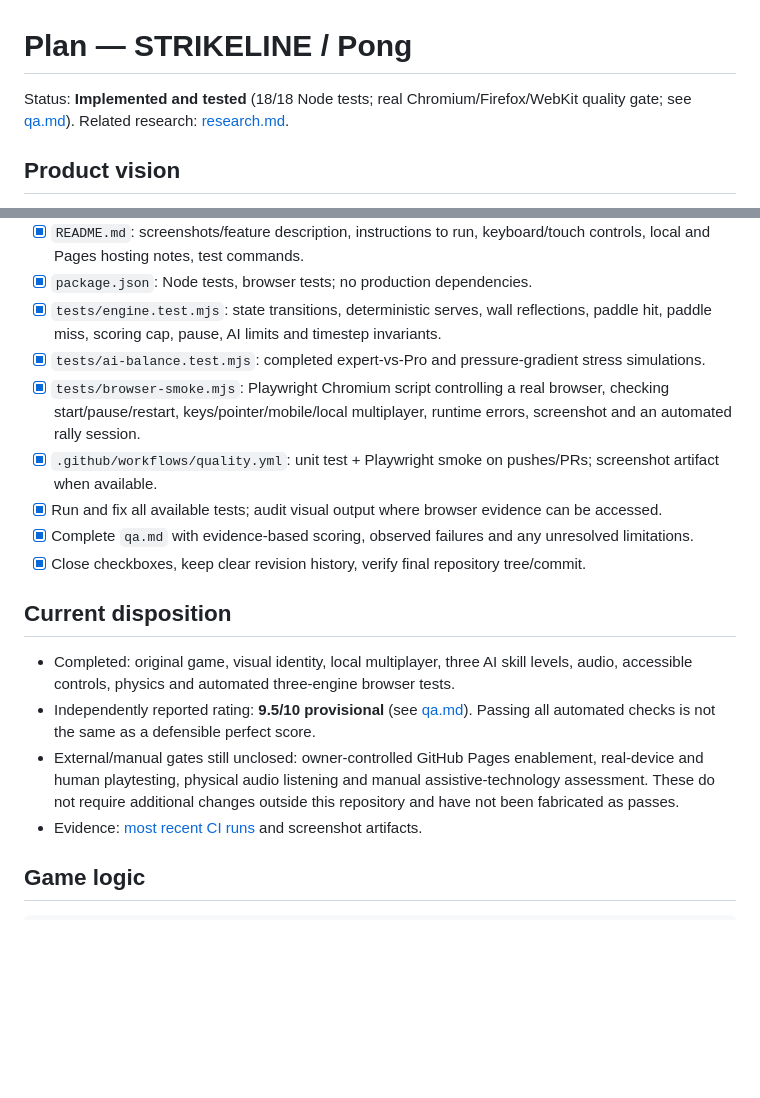
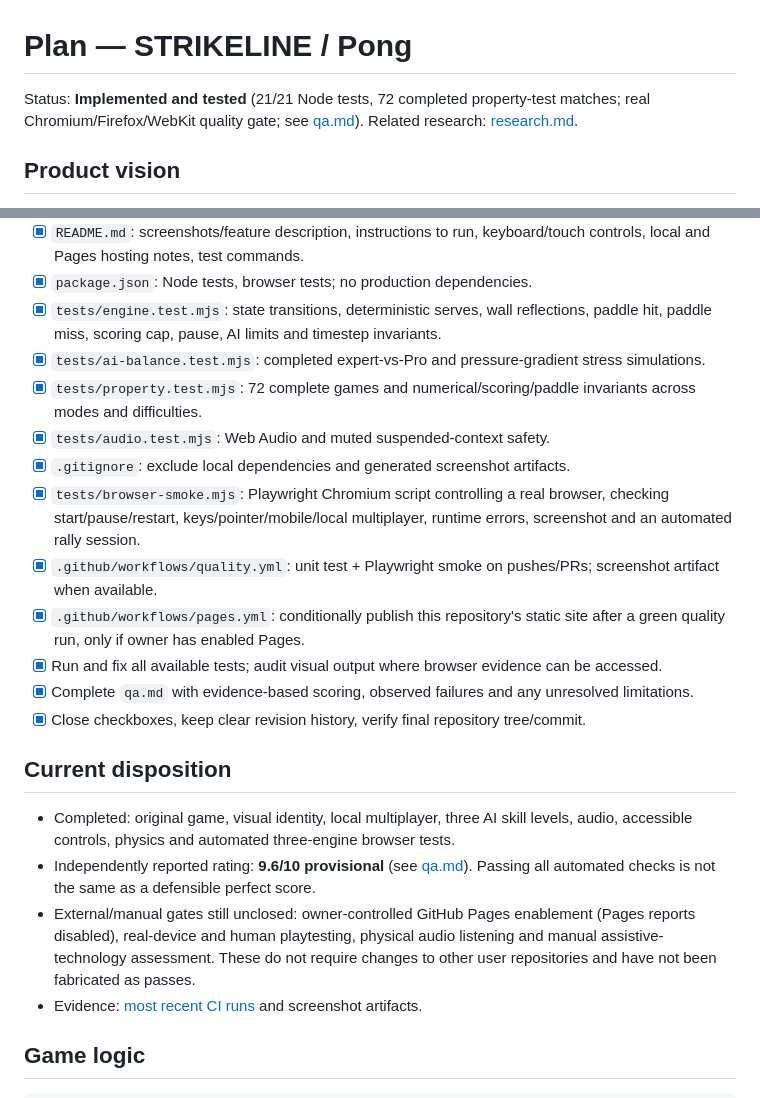
Before and after one commit to OGLOCBABY/pong-game, a Markdown page: plan.md, 2 parts joined by grey strips. Rendered like a GitHub page; blank space fills up the shorter version.

Commit message:
docs: close 21-test QA, 72 full matches and gated Pages checklist

```diff
--- a/plan.md
+++ b/plan.md
@@ -1,6 +1,6 @@
 # Plan — STRIKELINE / Pong
 
-Status: **Implemented and tested** (18/18 Node tests; real Chromium/Firefox/WebKit quality gate; see [qa.md](qa.md)).
+Status: **Implemented and tested** (21/21 Node tests, 72 completed property-test matches; real Chromium/Firefox/WebKit quality gate; see [qa.md](qa.md)).
 Related research: [research.md](research.md).
 
 ## Product vision
@@ -42,8 +42,12 @@ A distinctive, polished, modern single-screen Pong arcade: deep midnight arena,
 - [x] `package.json`: Node tests, browser tests; no production dependencies.
 - [x] `tests/engine.test.mjs`: state transitions, deterministic serves, wall reflections, paddle hit, paddle miss, scoring cap, pause, AI limits and timestep invariants.
 - [x] `tests/ai-balance.test.mjs`: completed expert-vs-Pro and pressure-gradient stress simulations.
+- [x] `tests/property.test.mjs`: 72 complete games and numerical/scoring/paddle invariants across modes and difficulties.
+- [x] `tests/audio.test.mjs`: Web Audio and muted suspended-context safety.
+- [x] `.gitignore`: exclude local dependencies and generated screenshot artifacts.
 - [x] `tests/browser-smoke.mjs`: Playwright Chromium script controlling a real browser, checking start/pause/restart, keys/pointer/mobile/local multiplayer, runtime errors, screenshot and an automated rally session.
 - [x] `.github/workflows/quality.yml`: unit test + Playwright smoke on pushes/PRs; screenshot artifact when available.
+- [x] `.github/workflows/pages.yml`: conditionally publish this repository's static site after a green quality run, only if owner has enabled Pages.
 - [x] Run and fix all available tests; audit visual output where browser evidence can be accessed.
 - [x] Complete `qa.md` with evidence-based scoring, observed failures and any unresolved limitations.
 - [x] Close checkboxes, keep clear revision history, verify final repository tree/commit.
@@ -51,8 +55,8 @@ A distinctive, polished, modern single-screen Pong arcade: deep midnight arena,
 ## Current disposition
 
 - Completed: original game, visual identity, local multiplayer, three AI skill levels, audio, accessible controls, physics and automated three-engine browser tests.
-- Independently reported rating: **9.5/10 provisional** (see [qa.md](qa.md)). Passing all automated checks is not the same as a defensible perfect score.
-- External/manual gates still unclosed: owner-controlled GitHub Pages enablement, real-device and human playtesting, physical audio listening and manual assistive-technology assessment. These do not require additional changes outside this repository and have not been fabricated as passes.
+- Independently reported rating: **9.6/10 provisional** (see [qa.md](qa.md)). Passing all automated checks is not the same as a defensible perfect score.
+- External/manual gates still unclosed: owner-controlled GitHub Pages enablement (Pages reports disabled), real-device and human playtesting, physical audio listening and manual assistive-technology assessment. These do not require changes to other user repositories and have not been fabricated as passes.
 - Evidence: [most recent CI runs](https://github.com/OGLOCBABY/pong-game/actions/workflows/quality.yml) and screenshot artifacts.
 
 ## Game logic
```
